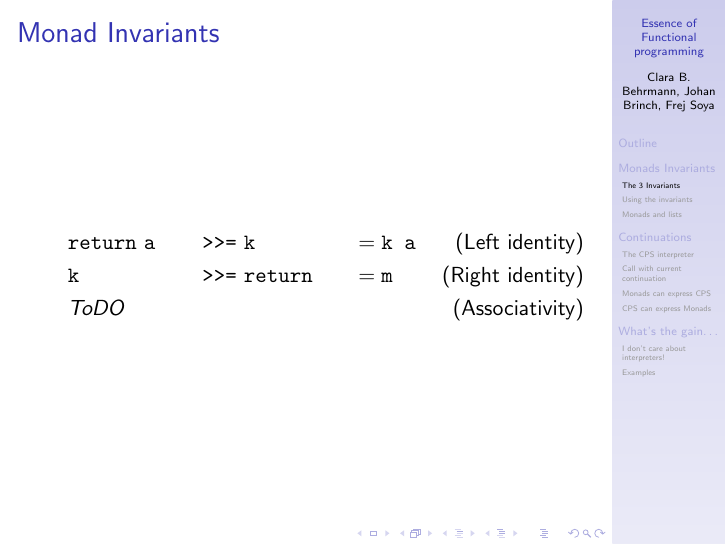
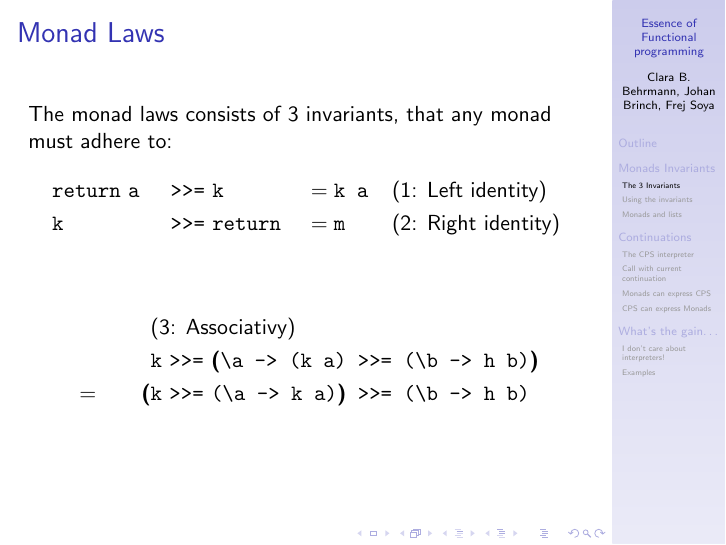
Before and after one commit to brinchj/apvprog-talk, LaTeX slides (Slides.tex): page 3 of 19. Compiled offline with pdfLaTeX.

Commit message:
one slide 1+X to go

```diff
--- a/Slides.tex
+++ b/Slides.tex
@@ -8,7 +8,7 @@
 \date{\today}
 \newcommand{\bind}{\texttt{>>=}}
 \newcommand{\ret}{\texttt{return}}
-\newcommand{\bs}{\char`\\}
+\newcommand{\bs}{\texttt{\char`\\}}
 \newcommand{\fs}{\char`/}
 \newcommand{\at}{\texttt{a}}
 \newcommand{\kt}{\texttt{k}}
@@ -26,14 +26,20 @@
 \end{frame}
 
 \section{Monads Invariants}
-\subsection{The  3 Invariants}
+\subsection{The 3 Invariants}
 \frame{
- \frametitle{Monad Invariants}
-\begin{align}
-\tag{Left identity}  &\ret\ \at~ & &\bind~\texttt{k}& &= \texttt{k a}\\
-\tag{Right identity} &\mt~ & &\bind\ \ret&  &= \texttt{m} 	 \\
-\tag{Associativity} &ToDO
-\end{align}
+ \frametitle{Monad Laws}
+The monad laws consists of 3 invariants, that any monad must adhere to:
+\begin{align*}
+ &\ret\ \at~ & &\bind~\texttt{k}& &= \texttt{k a} && \text{(1: Left identity)} \\
+ &\mt~ & &\bind\ \ret&  &= \texttt{m} && \text{(2: Right identity)}	 \\
+\end{align*}
+\begin{align*}
+&&& \text{(3: Associativy)}  \\
+  &&  &\mt\ \bind\ \textbf{(}\texttt{\bs a -> (k a) \bind\ (\bs b -> h b)}\textbf{)} \\
+ &=& \textbf{(}&\mt\ \bind\ \texttt{(\bs a -> k a)}\textbf{)} \texttt{ \bind\ (\bs b -> h b)} \\
+ % &ToDO && \text{3: Associativity}
+\end{align*}
 }
 \subsection{Using the invariants}
 
```
